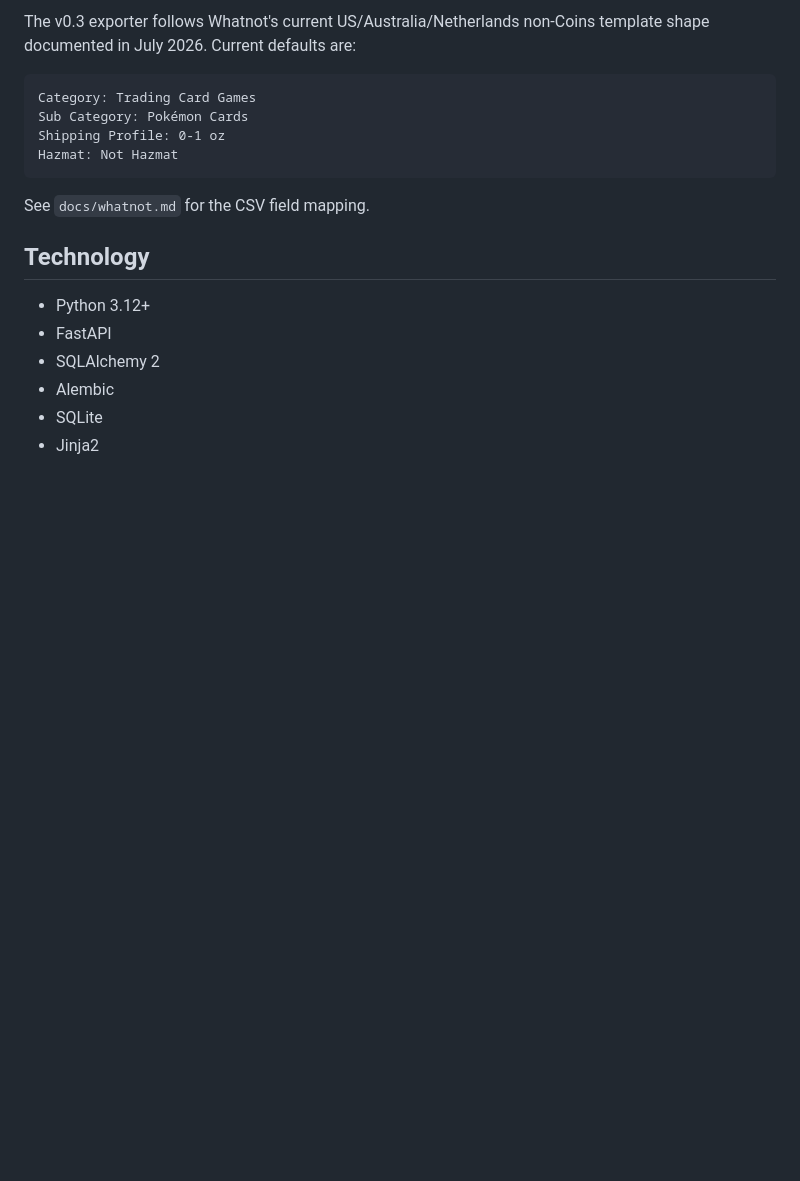
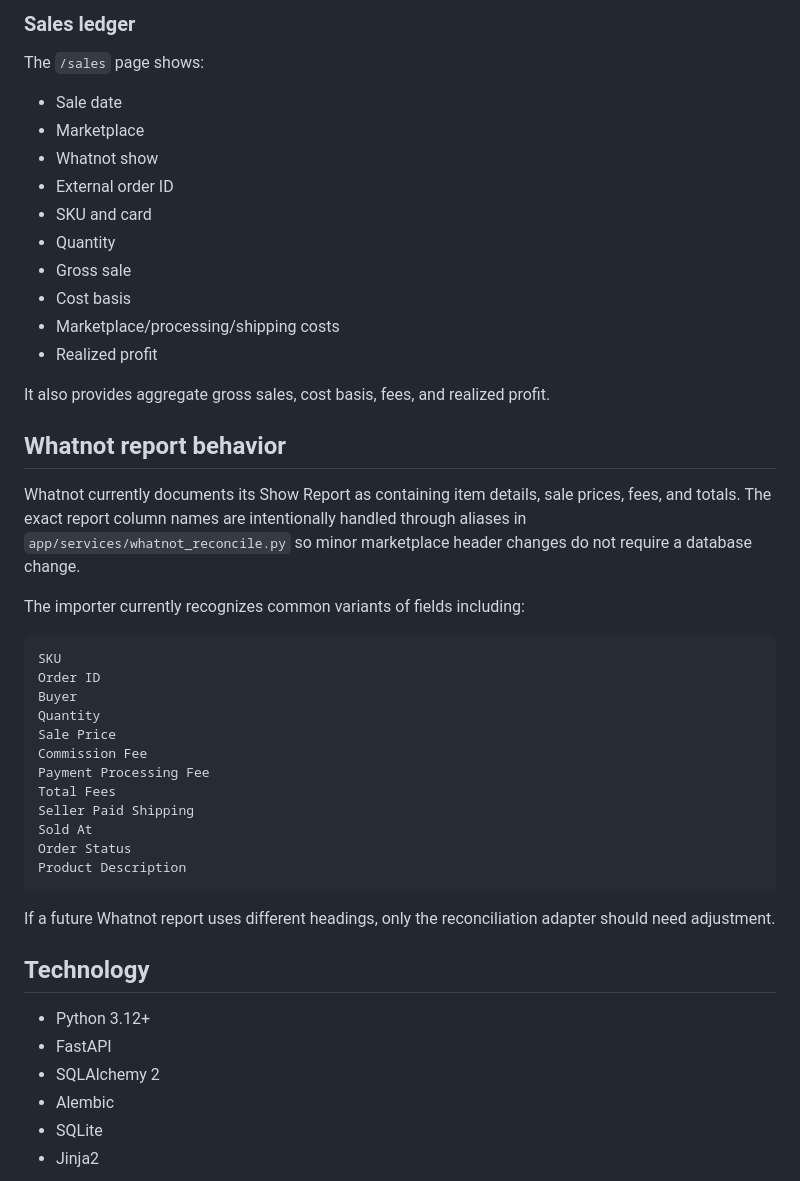
Before and after one commit to grans2631/PokemonSearch, a Markdown page: resale-manager/README.md, the part around one of its changes. Rendered like a GitHub page; blank space fills up the shorter version.

````diff
--- a/resale-manager/README.md
+++ b/resale-manager/README.md
@@ -51,14 +63,43 @@ The exporter is isolated in `app/services/whatnot.py` so marketplace template ch
 
-The v0.3 exporter follows Whatnot's current US/Australia/Netherlands non-Coins template shape documented in July 2026. Current defaults are:
+### Sales ledger
+
+The `/sales` page shows:
+
+- Sale date
+- Marketplace
+- Whatnot show
+- External order ID
+- SKU and card
+- Quantity
+- Gross sale
+- Cost basis
+- Marketplace/processing/shipping costs
+- Realized profit
+
+It also provides aggregate gross sales, cost basis, fees, and realized profit.
+
+## Whatnot report behavior
+
+Whatnot currently documents its Show Report as containing item details, sale prices, fees, and totals. The exact report column names are intentionally handled through aliases in `app/services/whatnot_reconcile.py` so minor marketplace header changes do not require a database change.
+
+The importer currently recognizes common variants of fields including:
 
 ```text
-Category: Trading Card Games
-Sub Category: Pokémon Cards
-Shipping Profile: 0-1 oz
-Hazmat: Not Hazmat
+SKU
+Order ID
+Buyer
+Quantity
+Sale Price
+Commission Fee
+Payment Processing Fee
+Total Fees
+Seller Paid Shipping
+Sold At
+Order Status
+Product Description
 ```
 
-See `docs/whatnot.md` for the CSV field mapping.
+If a future Whatnot report uses different headings, only the reconciliation adapter should need adjustment.
 
 ## Technology
 
````
Also changed, not shown: other parts of resale-manager/README.md (+37 -25 lines).
